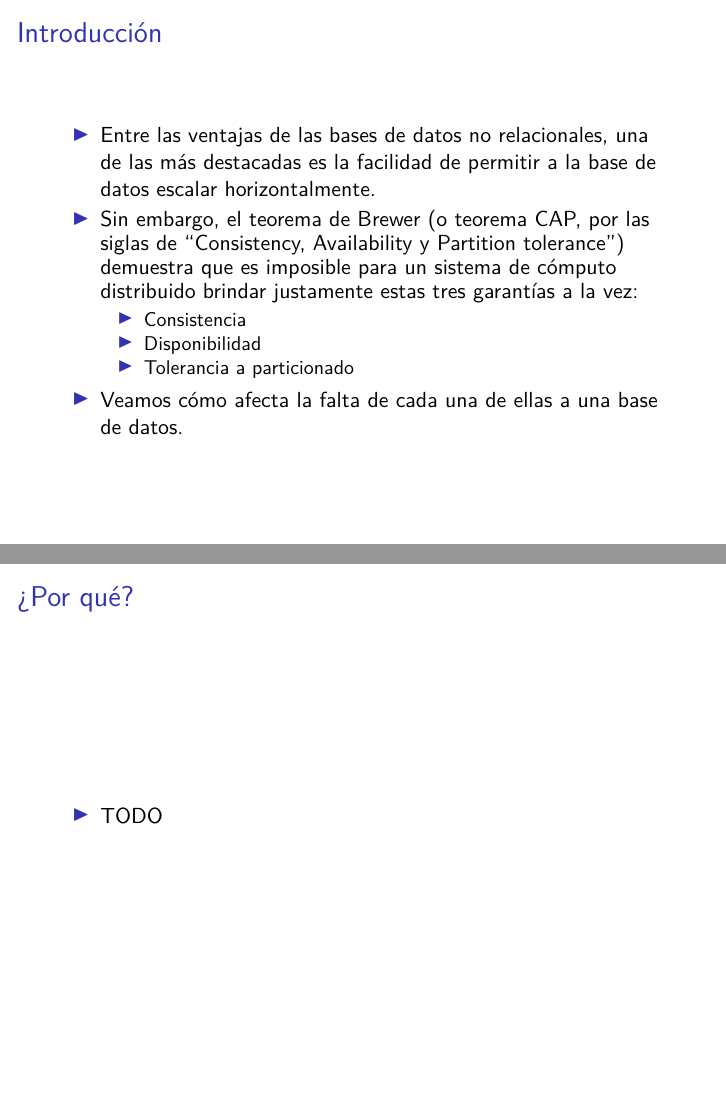
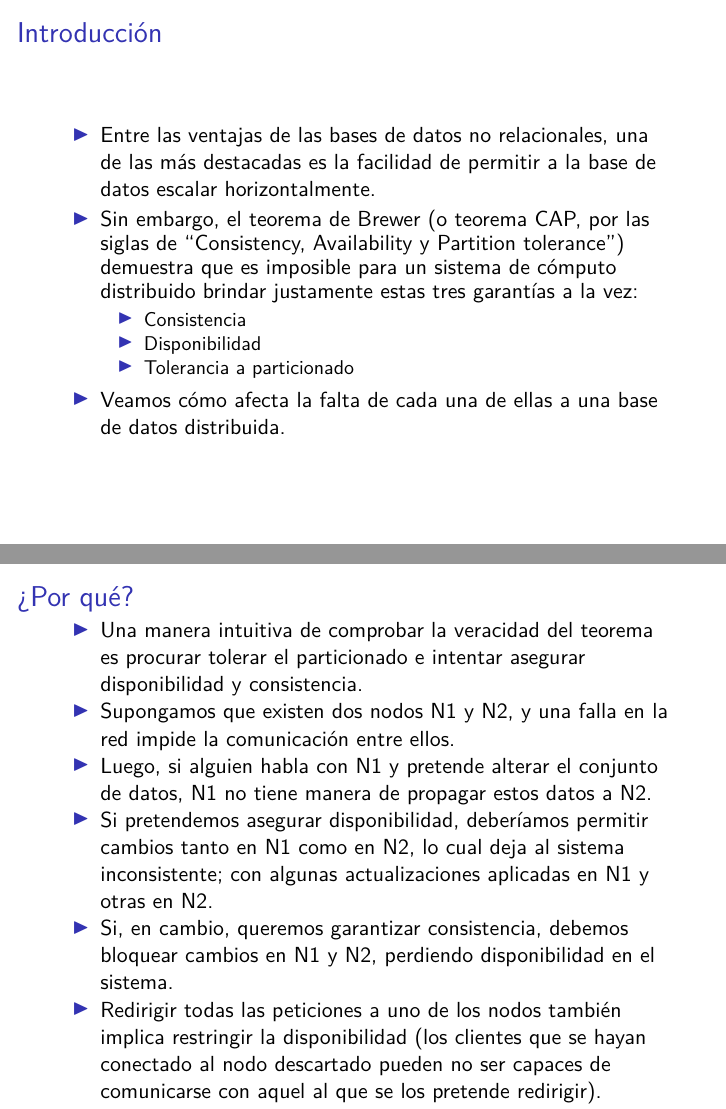
Before and after one commit to mtzguido/dba, LaTeX slides (3/slides.tex, which reads 3/cap.tex): pages 3 and 7 of 21, joined at a grey line. Compiled offline with XeLaTeX.

Commit message:
Agregada prueba.

```diff
--- a/3/cap.tex
+++ b/3/cap.tex
@@ -13,7 +13,7 @@
 			\item	Tolerancia a particionado
 		\end{itemize}
 		\pause
-\item	Veamos cómo afecta la falta de cada una de ellas a una base de datos.
+\item	Veamos cómo afecta la falta de cada una de ellas a una base de datos distribuida.
 
 \end{itemize}
 \end{frame}
@@ -57,6 +57,12 @@
 \frametitle{¿Por qué?}
 \begin{itemize}
 
-	\item TODO
+	\item	Una manera intuitiva de comprobar la veracidad del teorema es procurar tolerar el particionado e intentar asegurar disponibilidad y consistencia. \pause
+	\item	Supongamos que existen dos nodos N1 y N2, y una falla en la red impide la comunicación entre ellos. \pause
+	\item	Luego, si alguien habla con N1 y pretende alterar el conjunto de datos, N1 no tiene manera de propagar estos datos a N2. \pause
+	\item	Si pretendemos asegurar disponibilidad, deberíamos permitir cambios tanto en N1 como en N2, lo cual deja al sistema inconsistente; con algunas actualizaciones aplicadas en N1 y otras en N2. \pause
+	\item	Si, en cambio, queremos garantizar consistencia, debemos bloquear cambios en N1 y N2, perdiendo disponibilidad en el sistema. \pause
+	\item	Redirigir todas las peticiones a uno de los nodos también implica restringir la disponibilidad (los clientes que se hayan conectado al nodo descartado pueden no ser capaces de comunicarse con aquel al que se los pretende redirigir).
+
 \end{itemize}
 \end{frame}
```
Also changed, not shown: 3/cap.tex (4 more changed lines).
